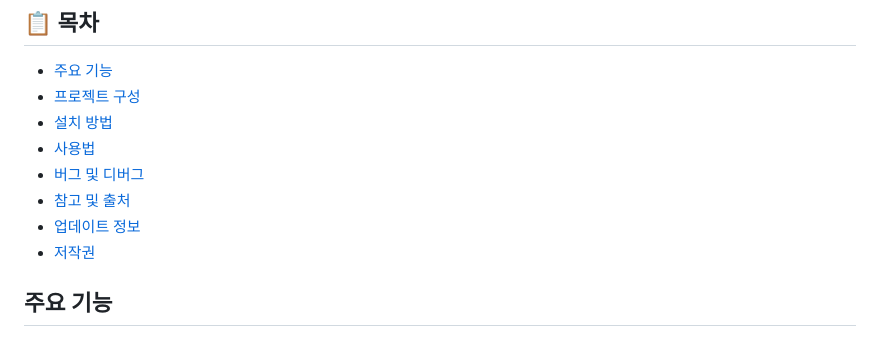
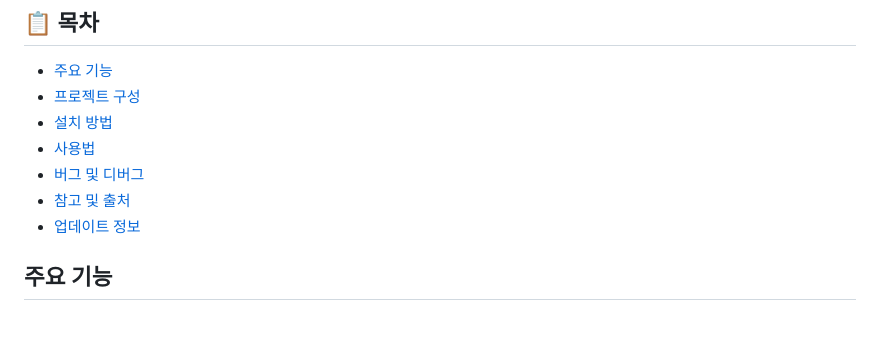
Before and after one commit to aripos1/txidchatbot, a Markdown page: README.md, the part around the change. Drawn GitHub-style.

```diff
--- a/README.md
+++ b/README.md
@@ -13,7 +13,6 @@
 - [버그 및 디버그](#버그-및-디버그)
 - [참고 및 출처](#참고-및-출처)
 - [업데이트 정보](#업데이트-정보)
-- [저작권](#저작권)
 
 ## 주요 기능
 
```
